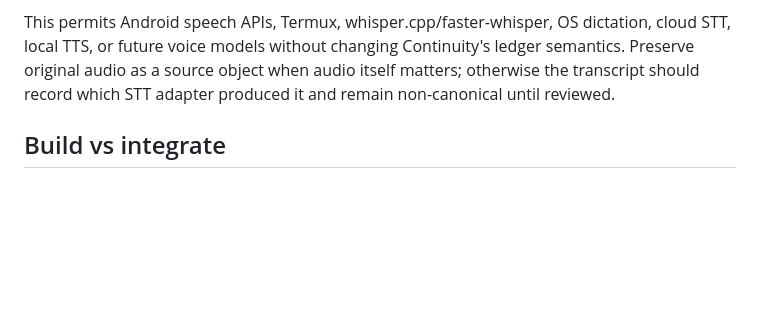
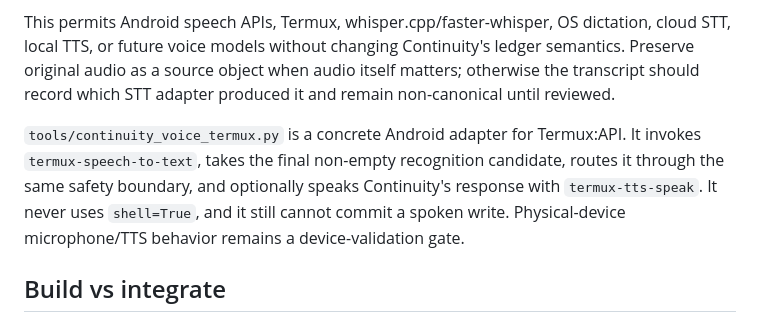
Before and after one commit to exemptus9/artificial-continuity, a Markdown page: docs/SEMANTIC_CONTINUITY.md, the part around the change. GitHub-like rendering; blank space fills up the shorter version.

Commit message:
Document concrete Termux voice path

```diff
--- a/docs/SEMANTIC_CONTINUITY.md
+++ b/docs/SEMANTIC_CONTINUITY.md
@@ -48,6 +48,8 @@ Synthetic `example.invalid` sources are used only for destructive edge-case test
 
 This permits Android speech APIs, Termux, whisper.cpp/faster-whisper, OS dictation, cloud STT, local TTS, or future voice models without changing Continuity's ledger semantics. Preserve original audio as a source object when audio itself matters; otherwise the transcript should record which STT adapter produced it and remain non-canonical until reviewed.
 
+`tools/continuity_voice_termux.py` is a concrete Android adapter for Termux:API. It invokes `termux-speech-to-text`, takes the final non-empty recognition candidate, routes it through the same safety boundary, and optionally speaks Continuity's response with `termux-tts-speak`. It never uses `shell=True`, and it still cannot commit a spoken write. Physical-device microphone/TTS behavior remains a device-validation gate.
+
 ## Build vs integrate
 
 - **Keep existing Continuity object storage + append-only journals + FTS5.** They are already implemented, dependency-light, inspectable, and tested.
```
